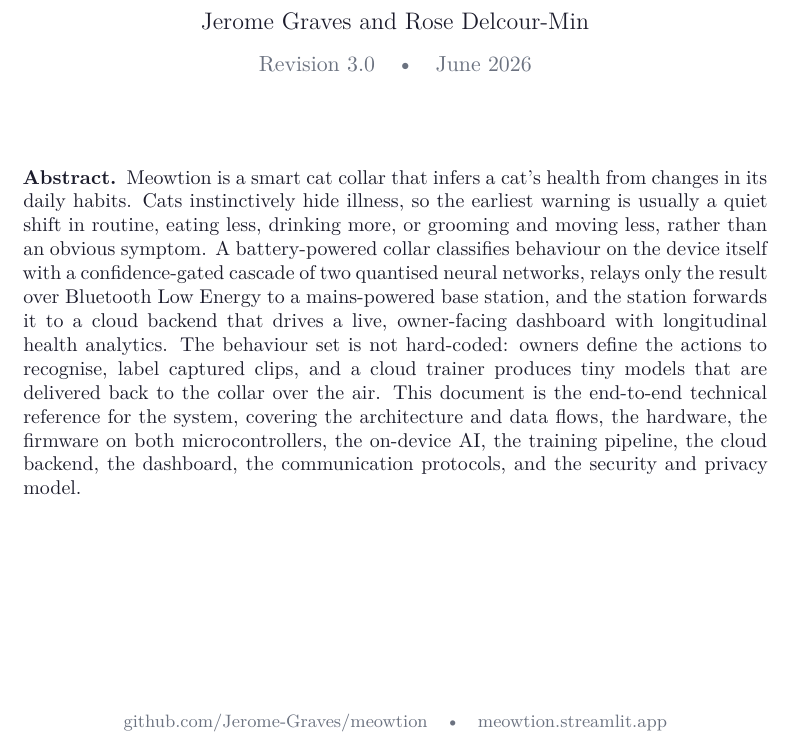
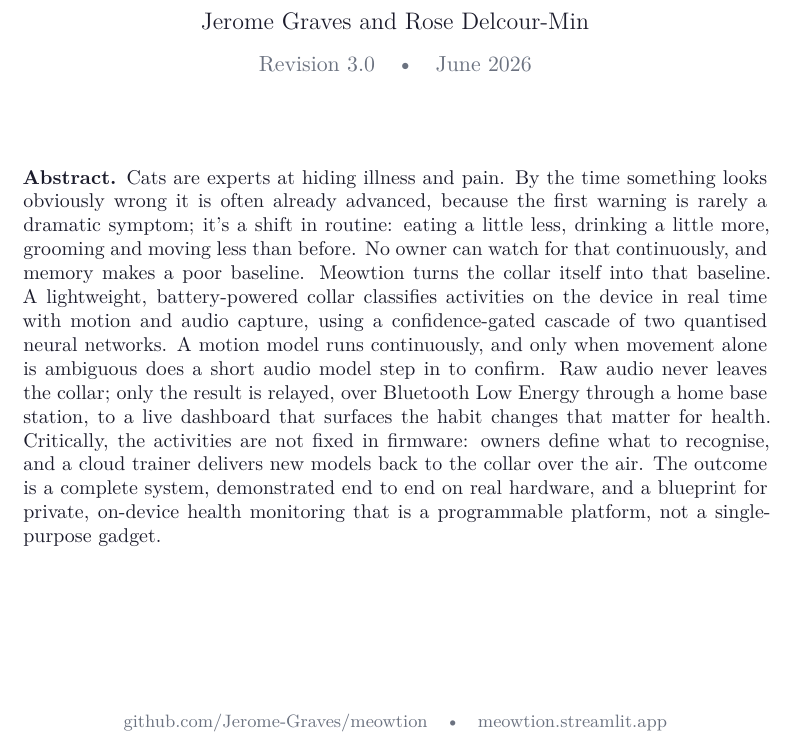
Before and after one commit to Jerome-Graves/meowtion, a LaTeX document (docs/technical/main.tex, which reads docs/technical/frontmatter/titlepage.tex): part of page 1 of 34, cut so that both start at the same text. Compiled offline with XeLaTeX.

Commit message:
Rewrite the abstract to lead with the problem and sell the idea

```diff
--- a/docs/technical/frontmatter/titlepage.tex
+++ b/docs/technical/frontmatter/titlepage.tex
@@ -22,19 +22,20 @@
 
   \begin{minipage}{0.82\textwidth}
     \small\color{mwink}
-    \textbf{Abstract.}\enspace Meowtion is a smart cat collar that infers a cat's health from
-    changes in its daily habits. Cats instinctively hide illness, so the earliest warning is
-    usually a quiet shift in routine, eating less, drinking more, or grooming and moving less,
-    rather than an obvious symptom. A battery-powered collar classifies behaviour on the device
-    itself with a confidence-gated cascade of two quantised neural networks, relays only the
-    result over Bluetooth Low Energy to a mains-powered base station, and the station forwards it
-    to a cloud backend that drives a live, owner-facing dashboard with longitudinal health
-    analytics. The behaviour set is not hard-coded: owners define the actions to recognise, label
-    captured clips, and a cloud trainer produces tiny models that are delivered back to the collar
-    over the air. This document is the end-to-end technical reference for the system, covering the
-    architecture and data flows, the hardware, the firmware on both microcontrollers, the
-    on-device AI, the training pipeline, the cloud backend, the dashboard, the communication
-    protocols, and the security and privacy model.
+    \textbf{Abstract.}\enspace Cats are experts at hiding illness and pain. By the time something
+    looks obviously wrong it is often already advanced, because the first warning is rarely a
+    dramatic symptom; it's a shift in routine: eating a little less, drinking a little more,
+    grooming and moving less than before. No owner can watch for that continuously, and memory
+    makes a poor baseline. Meowtion turns the collar itself into that baseline. A lightweight,
+    battery-powered collar classifies activities on the device in real time with motion and audio
+    capture, using a confidence-gated cascade of two quantised neural networks. A motion model runs
+    continuously, and only when movement alone is ambiguous does a short audio model step in to
+    confirm. Raw audio never leaves the collar; only the result is relayed, over Bluetooth Low
+    Energy through a home base station, to a live dashboard that surfaces the habit changes that
+    matter for health. Critically, the activities are not fixed in firmware: owners define what to
+    recognise, and a cloud trainer delivers new models back to the collar over the air. The outcome
+    is a complete system, demonstrated end to end on real hardware, and a blueprint for private,
+    on-device health monitoring that is a programmable platform, not a single-purpose gadget.
   \end{minipage}
 
   \vfill
```
Also changed, not shown: docs/technical/meowtion-technical.pdf.
